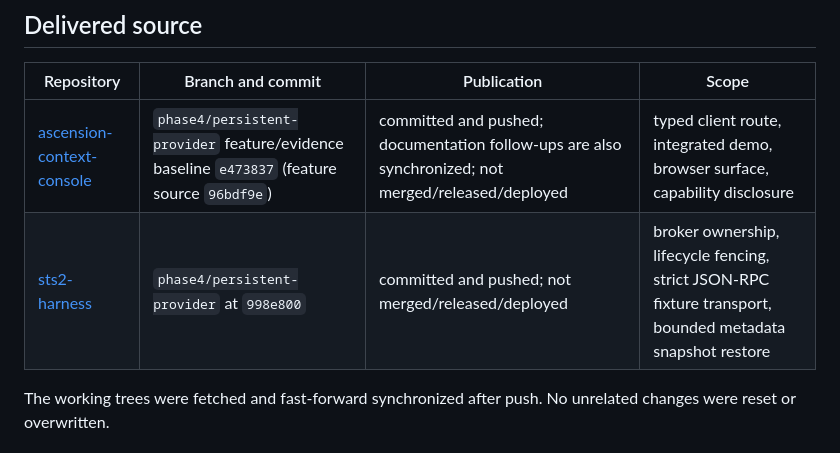
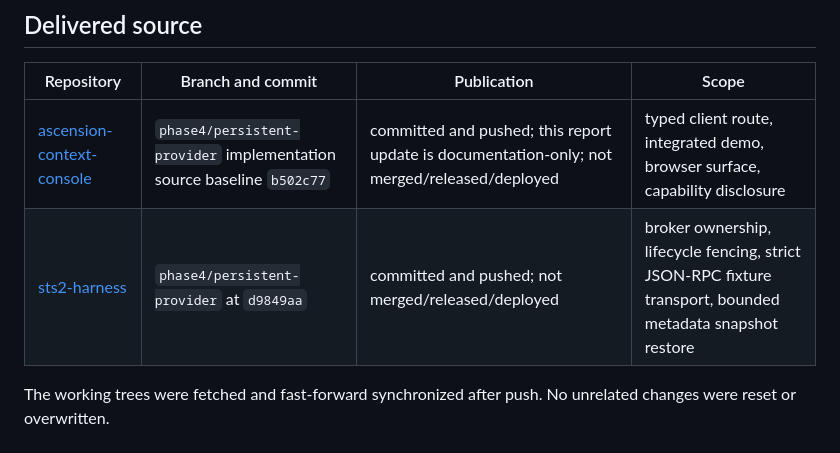
Before and after one commit to AI-Ascension/ascension-context-console, a Markdown page: docs/evidence/phase4-completion-report-20260911.md, the part around the change. Drawn GitHub-style.

Commit message:
Refresh Phase 4 handoff source pins

```diff
--- a/docs/evidence/phase4-completion-report-20260911.md
+++ b/docs/evidence/phase4-completion-report-20260911.md
@@ -9,8 +9,8 @@ the unavailable native three-level orchestration gate. The per-requirement ledge
 
 | Repository | Branch and commit | Publication | Scope |
 | --- | --- | --- | --- |
-| [ascension-context-console](https://github.com/AI-Ascension/ascension-context-console/tree/phase4/persistent-provider) | `phase4/persistent-provider` feature/evidence baseline `e473837` (feature source `96bdf9e`) | committed and pushed; documentation follow-ups are also synchronized; not merged/released/deployed | typed client route, integrated demo, browser surface, capability disclosure |
-| [sts2-harness](https://github.com/AI-Ascension/sts2-harness/tree/phase4/persistent-provider) | `phase4/persistent-provider` at `998e800` | committed and pushed; not merged/released/deployed | broker ownership, lifecycle fencing, strict JSON-RPC fixture transport, bounded metadata snapshot restore |
+| [ascension-context-console](https://github.com/AI-Ascension/ascension-context-console/tree/phase4/persistent-provider) | `phase4/persistent-provider` implementation source baseline `b502c77` | committed and pushed; this report update is documentation-only; not merged/released/deployed | typed client route, integrated demo, browser surface, capability disclosure |
+| [sts2-harness](https://github.com/AI-Ascension/sts2-harness/tree/phase4/persistent-provider) | `phase4/persistent-provider` at `d9849aa` | committed and pushed; not merged/released/deployed | broker ownership, lifecycle fencing, strict JSON-RPC fixture transport, bounded metadata snapshot restore |
 
 The working trees were fetched and fast-forward synchronized after push. No unrelated changes were
 reset or overwritten.
```
Also changed, not shown: docs/phase4/IMPLEMENTED_HANDOFF.md (+2 -3 lines).
